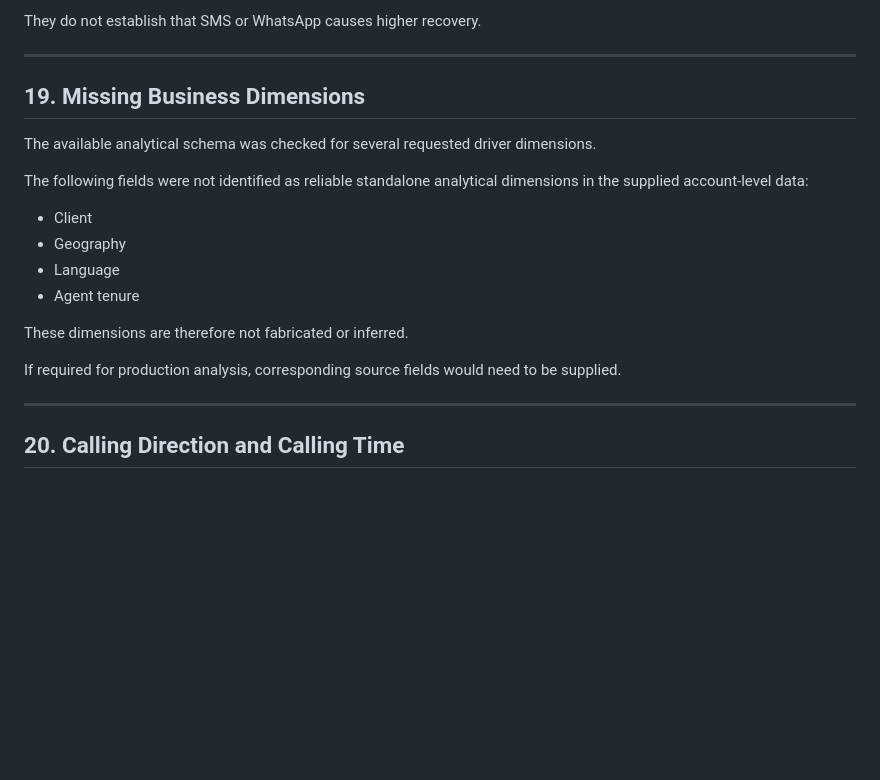
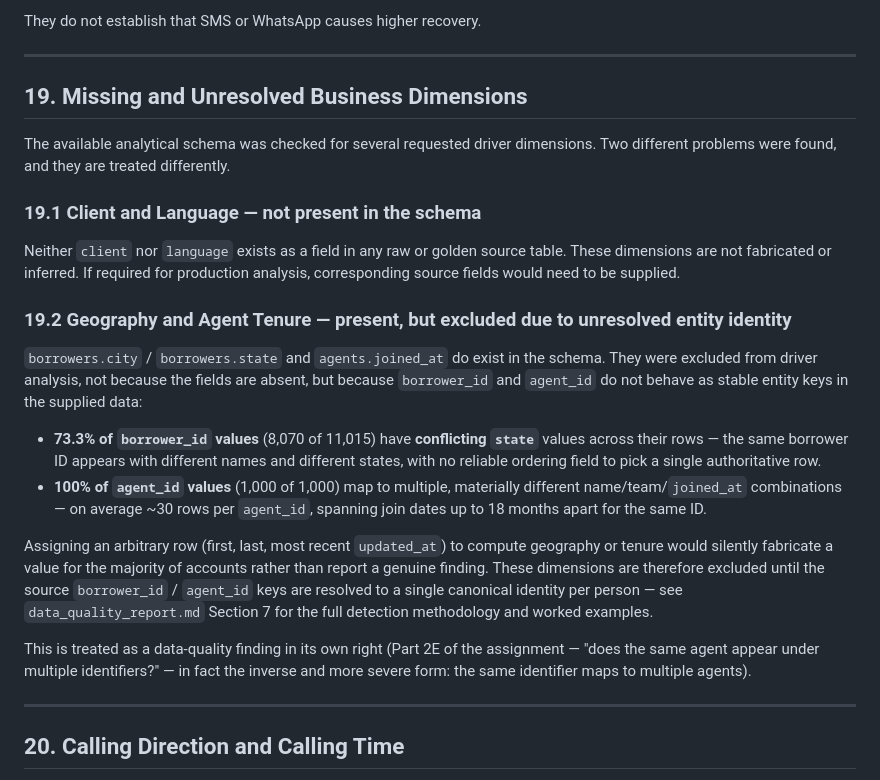
Before and after one commit to VarshithaDarmini/Credresolve-Collections-Recovery-Analytics, a Markdown page: reports/assumptions.md, the part around the change. Rendered like a GitHub page; blank space fills up the shorter version.

Commit message:
Improve analytical assumptions and decisions

```diff
--- a/reports/assumptions.md
+++ b/reports/assumptions.md
@@ -354,20 +354,24 @@ They do not establish that SMS or WhatsApp causes higher recovery.
 
 ---
 
-## 19. Missing Business Dimensions
+## 19. Missing and Unresolved Business Dimensions
 
-The available analytical schema was checked for several requested driver dimensions.
+The available analytical schema was checked for several requested driver dimensions. Two different problems were found, and they are treated differently.
 
-The following fields were not identified as reliable standalone analytical dimensions in the supplied account-level data:
+### 19.1 Client and Language — not present in the schema
 
-- Client
-- Geography
-- Language
-- Agent tenure
+Neither `client` nor `language` exists as a field in any raw or golden source table. These dimensions are not fabricated or inferred. If required for production analysis, corresponding source fields would need to be supplied.
 
-These dimensions are therefore not fabricated or inferred.
+### 19.2 Geography and Agent Tenure — present, but excluded due to unresolved entity identity
 
-If required for production analysis, corresponding source fields would need to be supplied.
+`borrowers.city` / `borrowers.state` and `agents.joined_at` do exist in the schema. They were excluded from driver analysis, not because the fields are absent, but because `borrower_id` and `agent_id` do not behave as stable entity keys in the supplied data:
+
+- **73.3% of `borrower_id` values** (8,070 of 11,015) have **conflicting `state`** values across their rows — the same borrower ID appears with different names and different states, with no reliable ordering field to pick a single authoritative row.
+- **100% of `agent_id` values** (1,000 of 1,000) map to multiple, materially different name/team/`joined_at` combinations — on average ~30 rows per `agent_id`, spanning join dates up to 18 months apart for the same ID.
+
+Assigning an arbitrary row (first, last, most recent `updated_at`) to compute geography or tenure would silently fabricate a value for the majority of accounts rather than report a genuine finding. These dimensions are therefore excluded until the source `borrower_id` / `agent_id` keys are resolved to a single canonical identity per person — see `data_quality_report.md` Section 7 for the full detection methodology and worked examples.
+
+This is treated as a data-quality finding in its own right (Part 2E of the assignment — "does the same agent appear under multiple identifiers?" — in fact the inverse and more severe form: the same identifier maps to multiple agents).
 
 ---
 
```
